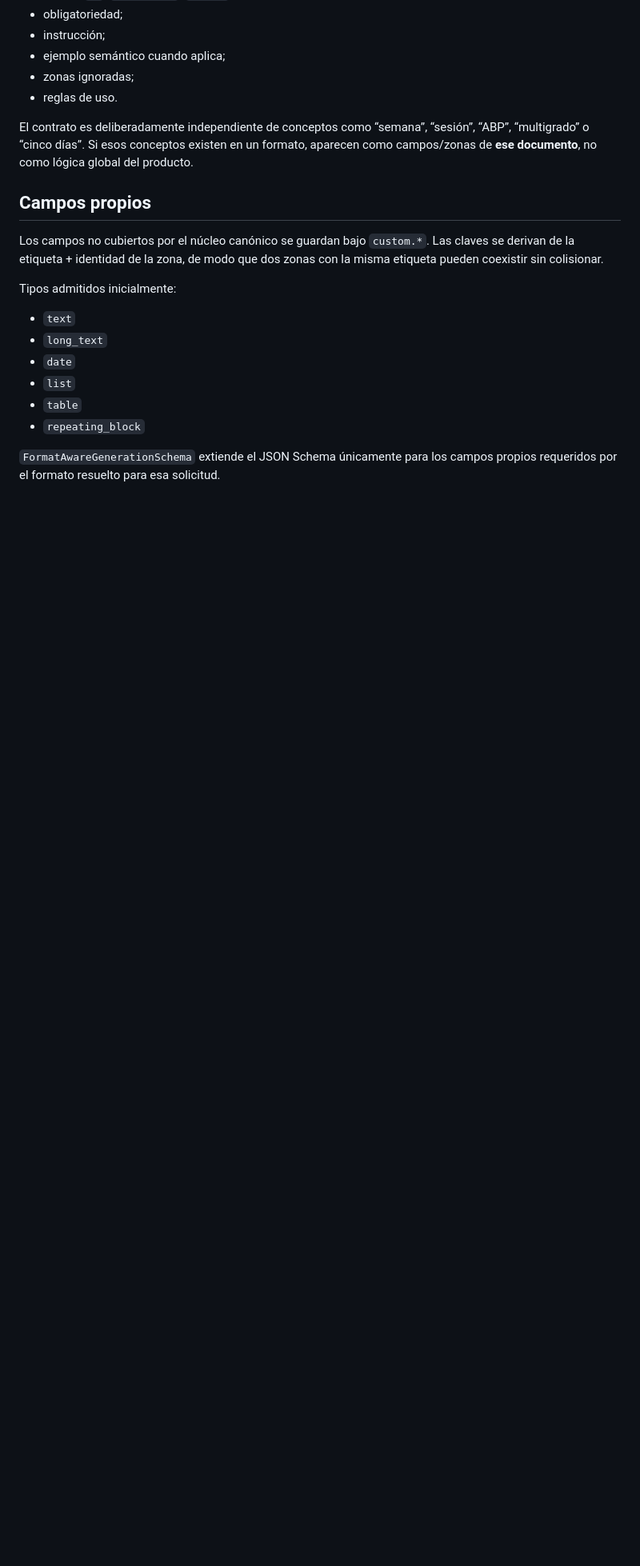
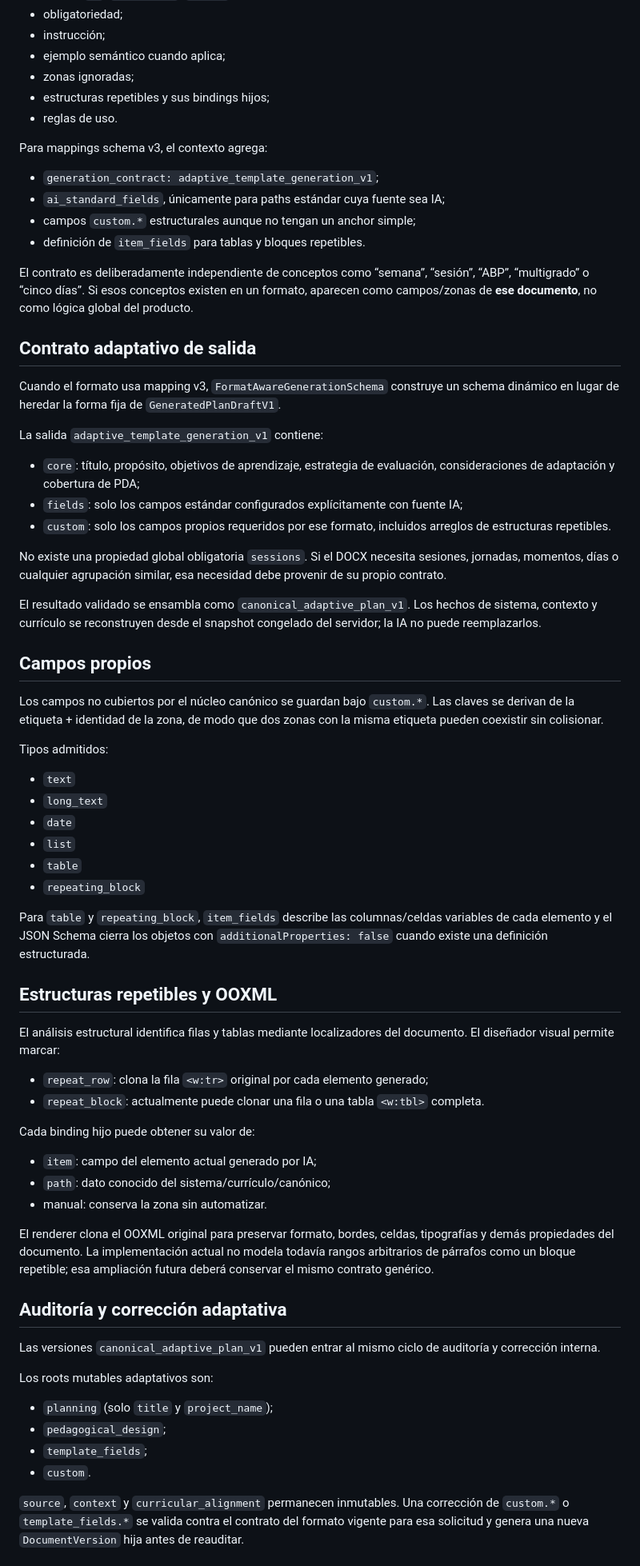
Before and after one commit to soffee-lat/Planeaciones_web, a Markdown page: docs/USER_DEFINED_TEMPLATE_CONTRACT.md, the part around one of its changes. Shown at 80% size. Rendered like a GitHub page; blank space fills up the shorter version.

Commit message:
docs(documents): document adaptive template contract v3

```diff
--- a/docs/USER_DEFINED_TEMPLATE_CONTRACT.md
+++ b/docs/USER_DEFINED_TEMPLATE_CONTRACT.md
@@ -51,15 +53,37 @@ Planeaciones **no** define una plantilla universal, no obliga a modificar el DOC
 - instrucción;
 - ejemplo semántico cuando aplica;
 - zonas ignoradas;
+- estructuras repetibles y sus bindings hijos;
 - reglas de uso.
 
+Para mappings schema v3, el contexto agrega:
+
+- `generation_contract: adaptive_template_generation_v1`;
+- `ai_standard_fields`, únicamente para paths estándar cuya fuente sea IA;
+- campos `custom.*` estructurales aunque no tengan un anchor simple;
+- definición de `item_fields` para tablas y bloques repetibles.
+
 El contrato es deliberadamente independiente de conceptos como “semana”, “sesión”, “ABP”, “multigrado” o “cinco días”. Si esos conceptos existen en un formato, aparecen como campos/zonas de **ese documento**, no como lógica global del producto.
+
+## Contrato adaptativo de salida
+
+Cuando el formato usa mapping v3, `FormatAwareGenerationSchema` construye un schema dinámico en lugar de heredar la forma fija de `GeneratedPlanDraftV1`.
+
+La salida `adaptive_template_generation_v1` contiene:
+
+- `core`: título, propósito, objetivos de aprendizaje, estrategia de evaluación, consideraciones de adaptación y cobertura de PDA;
+- `fields`: solo los campos estándar configurados explícitamente con fuente IA;
+- `custom`: solo los campos propios requeridos por ese formato, incluidos arreglos de estructuras repetibles.
+
+No existe una propiedad global obligatoria `sessions`. Si el DOCX necesita sesiones, jornadas, momentos, días o cualquier agrupación similar, esa necesidad debe provenir de su propio contrato.
+
+El resultado validado se ensambla como `canonical_adaptive_plan_v1`. Los hechos de sistema, contexto y currículo se reconstruyen desde el snapshot congelado del servidor; la IA no puede reemplazarlos.
 
 ## Campos propios
 
 Los campos no cubiertos por el núcleo canónico se guardan bajo `custom.*`. Las claves se derivan de la etiqueta + identidad de la zona, de modo que dos zonas con la misma etiqueta pueden coexistir sin colisionar.
 
-Tipos admitidos inicialmente:
+Tipos admitidos:
 
 - `text`
 - `long_text`
@@ -68,4 +92,33 @@ Tipos admitidos inicialmente:
 - `table`
 - `repeating_block`
 
-`FormatAwareGenerationSchema` extiende el JSON Schema únicamente para los campos propios requeridos por el formato resuelto para esa solicitud.
+Para `table` y `repeating_block`, `item_fields` describe las columnas/celdas variables de cada elemento y el JSON Schema cierra los objetos con `additionalProperties: false` cuando existe una definición estructurada.
+
+## Estructuras repetibles y OOXML
+
+El análisis estructural identifica filas y tablas mediante localizadores del documento. El diseñador visual permite marcar:
+
+- `repeat_row`: clona la fila `<w:tr>` original por cada elemento generado;
+- `repeat_block`: actualmente puede clonar una fila o una tabla `<w:tbl>` completa.
+
+Cada binding hijo puede obtener su valor de:
+
+- `item`: campo del elemento actual generado por IA;
+- `path`: dato conocido del sistema/currículo/canónico;
+- manual: conserva la zona sin automatizar.
+
+El renderer clona el OOXML original para preservar formato, bordes, celdas, tipografías y demás propiedades del documento. La implementación actual no modela todavía rangos arbitrarios de párrafos como un bloque repetible; esa ampliación futura deberá conservar el mismo contrato genérico.
+
+## Auditoría y corrección adaptativa
+
+Las versiones `canonical_adaptive_plan_v1` pueden entrar al mismo ciclo de auditoría y corrección interna.
+
+Los roots mutables adaptativos son:
+
+- `planning` (solo `title` y `project_name`);
+- `pedagogical_design`;
+- `template_fields`;
+- `custom`.
+
+`source`, `context` y `curricular_alignment` permanecen inmutables. Una corrección de `custom.*` o `template_fields.*` se valida contra el contrato del formato vigente para esa solicitud y genera una nueva `DocumentVersion` hija antes de reauditar.
+
```
Also changed, not shown: other parts of docs/USER_DEFINED_TEMPLATE_CONTRACT.md (+15 -8 lines).
